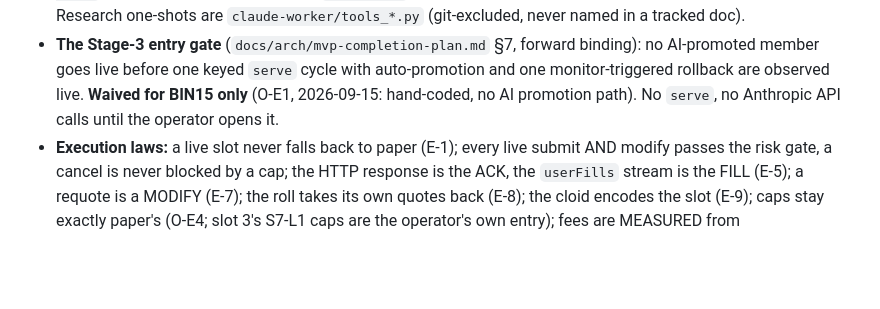
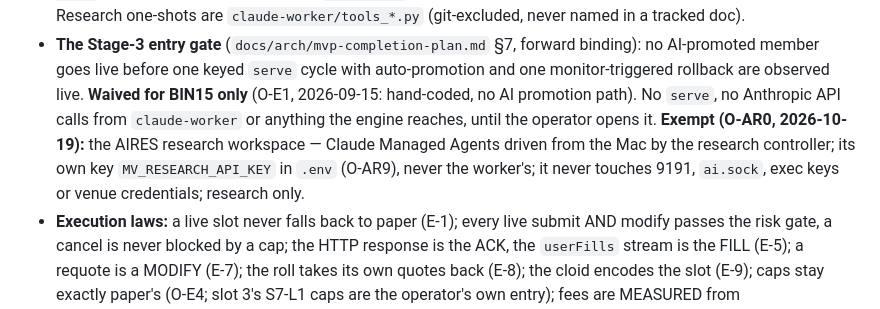
Before and after one commit to darkcite/trading-engine-multivenue, a Markdown page: CLAUDE.md, the part around the change. GitHub-like rendering; blank space fills up the shorter version.

Commit message:
CLAUDE.md: O-AR0 — exempt the AIRES research workspace from the Stage-3 API-call line

```diff
--- a/CLAUDE.md
+++ b/CLAUDE.md
@@ -118,7 +118,12 @@ refused). A binary rollback rolls the wrapper back too.
   binding): no AI-promoted member goes live before one keyed `serve` cycle
   with auto-promotion and one monitor-triggered rollback are observed live.
   **Waived for BIN15 only** (O-E1, 2026-09-15: hand-coded, no AI promotion
-  path). No `serve`, no Anthropic API calls until the operator opens it.
+  path). No `serve`, no Anthropic API calls from `claude-worker` or anything
+  the engine reaches, until the operator opens it. **Exempt (O-AR0,
+  2026-10-19):** the AIRES research workspace — Claude Managed Agents driven
+  from the Mac by the research controller; its own key `MV_RESEARCH_API_KEY`
+  in `.env` (O-AR9), never the worker's; it never touches 9191, `ai.sock`,
+  exec keys or venue credentials; research only.
 - **Execution laws:** a live slot never falls back to paper (E-1); every live
   submit AND modify passes the risk gate, a cancel is never blocked by a cap;
   the HTTP response is the ACK, the `userFills` stream is the FILL (E-5); a
```
